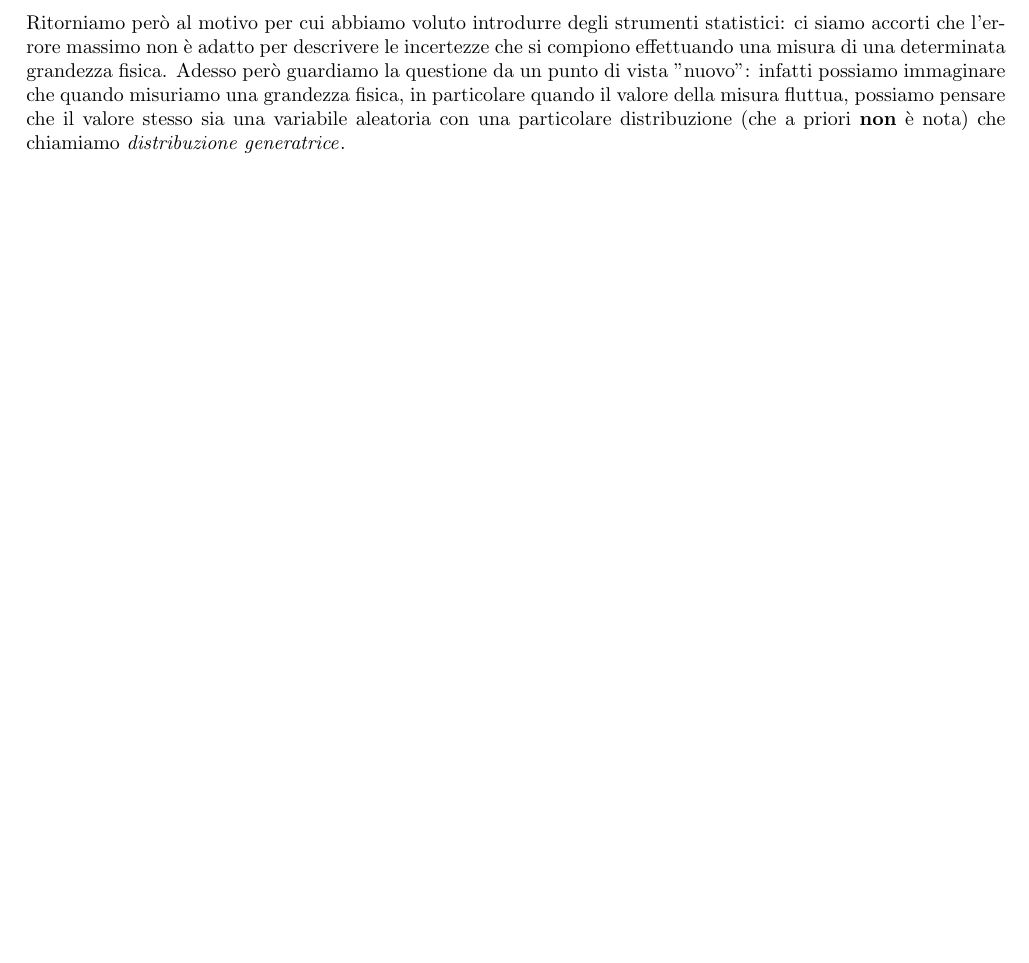
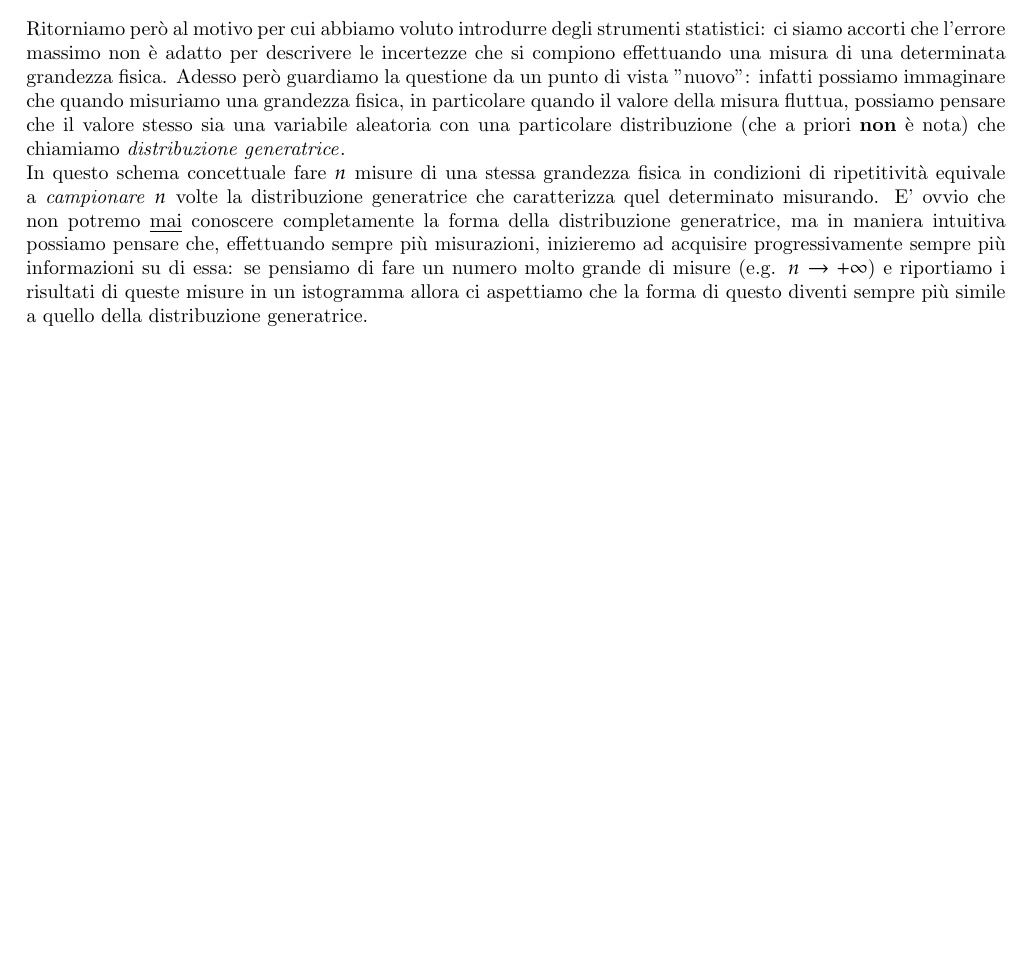
Before and after one commit to Fr4nci/AppuntiLab, a LaTeX thesis (main.tex): part of page 23 of 24, cut so that both start at the same text, the shorter picture padded with empty space. Compiled offline with pdfLaTeX.

Commit message:
Continuo nuovo capitolo

```diff
--- a/main.tex
+++ b/main.tex
@@ -653,6 +653,7 @@ Analogamente alla covarianza, si definisce anche una \emph{matrice di correlazio
 \end{align}}
 \chapter{Variabili campione e propagazione dell'errore statistico}
 Ritorniamo però al motivo per cui abbiamo voluto introdurre degli strumenti statistici: ci siamo accorti che l'errore massimo non è adatto per descrivere le incertezze che si compiono effettuando una misura di una determinata grandezza fisica. Adesso però guardiamo la questione da un punto di vista "nuovo": infatti possiamo immaginare che quando misuriamo una grandezza fisica, in particolare quando il valore della misura fluttua, possiamo pensare che il valore stesso sia una variabile aleatoria con una particolare distribuzione (che a priori \textbf{non} è nota) che chiamiamo \emph{distribuzione generatrice}\index{distribuzione generatrice}. \\
+In questo schema concettuale fare $n$ misure di una stessa grandezza fisica in condizioni di ripetitività equivale a \emph{campionare} $n$ volte la distribuzione generatrice che caratterizza quel determinato misurando. E' ovvio che non potremo \underline{mai} conoscere completamente la forma della distribuzione generatrice, ma in maniera intuitiva possiamo pensare che, effettuando sempre più misurazioni, inizieremo ad acquisire progressivamente sempre più informazioni su di essa: se pensiamo di fare un numero molto grande di misure (e.g. $n \to +\infty$) e riportiamo i risultati di queste misure in un istogramma allora ci aspettiamo che la forma di questo diventi sempre più simile a quello della distribuzione generatrice.
 
 
 
```
Also changed, not shown: main.pdf, 3 other files.
